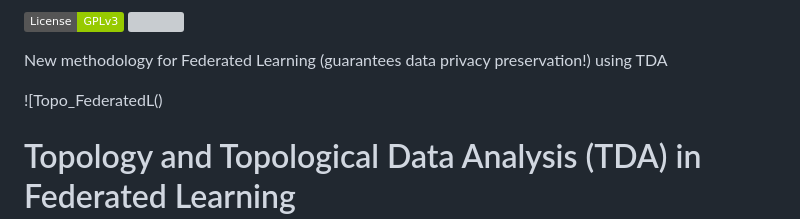
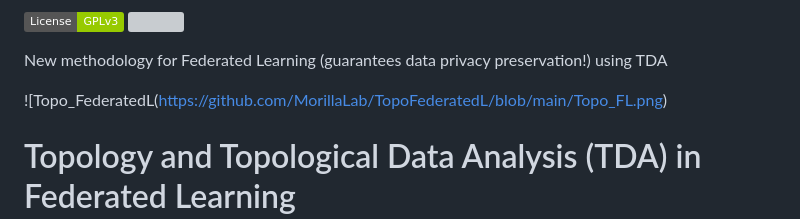
Before and after one commit to MorillaLab/TopoFederatedL, a Markdown page: README.md, the part around the change. GitHub-like rendering; badges without logos; grey boxes are pictures that could not be loaded.

```diff
--- a/README.md
+++ b/README.md
@@ -12,7 +12,7 @@
 
 New methodology for Federated Learning (guarantees data privacy preservation!) using TDA
 
-![Topo_FederatedL()
+![Topo_FederatedL(https://github.com/MorillaLab/TopoFederatedL/blob/main/Topo_FL.png)
 
 # Topology and Topological Data Analysis (TDA) in Federated Learning
 
```
